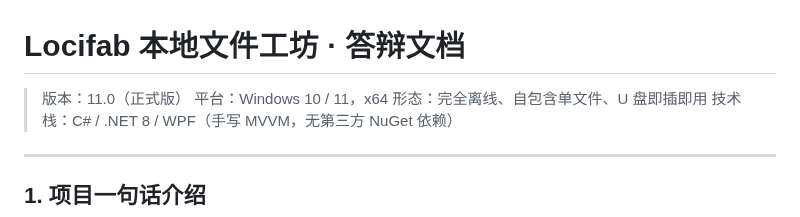
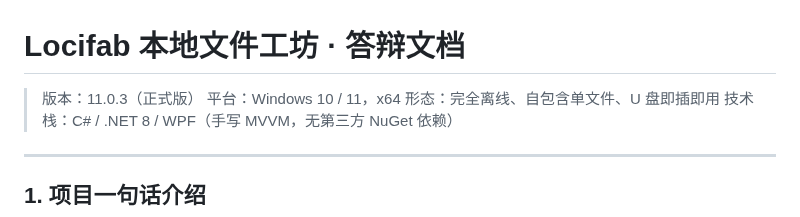
Before and after one commit to Sudfry/Locifab, a Markdown page: docs/答辩文档.md, the part around the change. Rendered like a GitHub page.

```diff
--- a/docs/答辩文档.md
+++ b/docs/答辩文档.md
@@ -1,6 +1,6 @@
 # Locifab 本地文件工坊 · 答辩文档
 
-> 版本：11.0（正式版）
+> 版本：11.0.3（正式版）
 > 平台：Windows 10 / 11，x64
 > 形态：完全离线、自包含单文件、U 盘即插即用
 > 技术栈：C# / .NET 8 / WPF（手写 MVVM，无第三方 NuGet 依赖）
```
Also changed, not shown: README.md (+2 -2 lines), docs/screenshots/v11-author-card.png (added), 4 other files.
